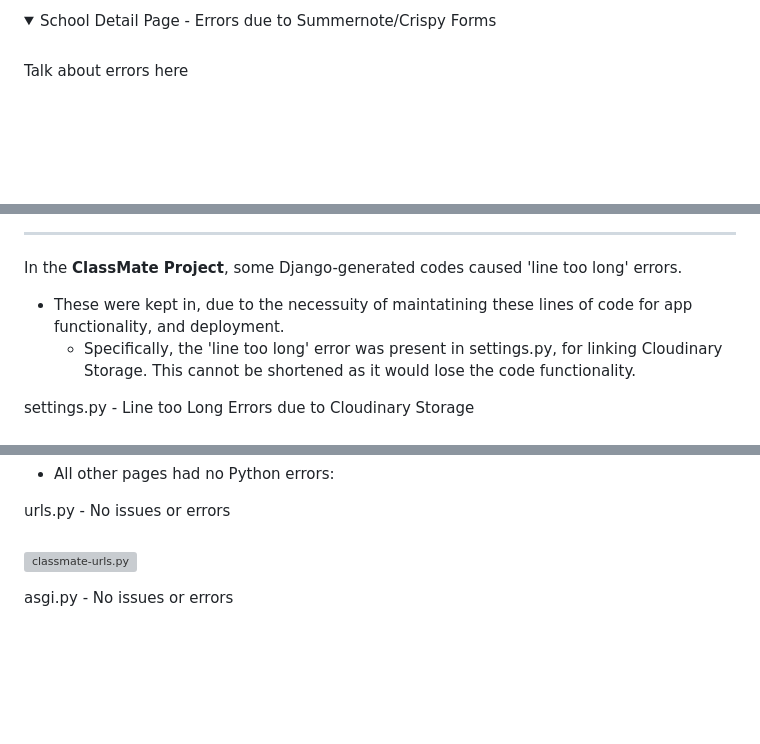
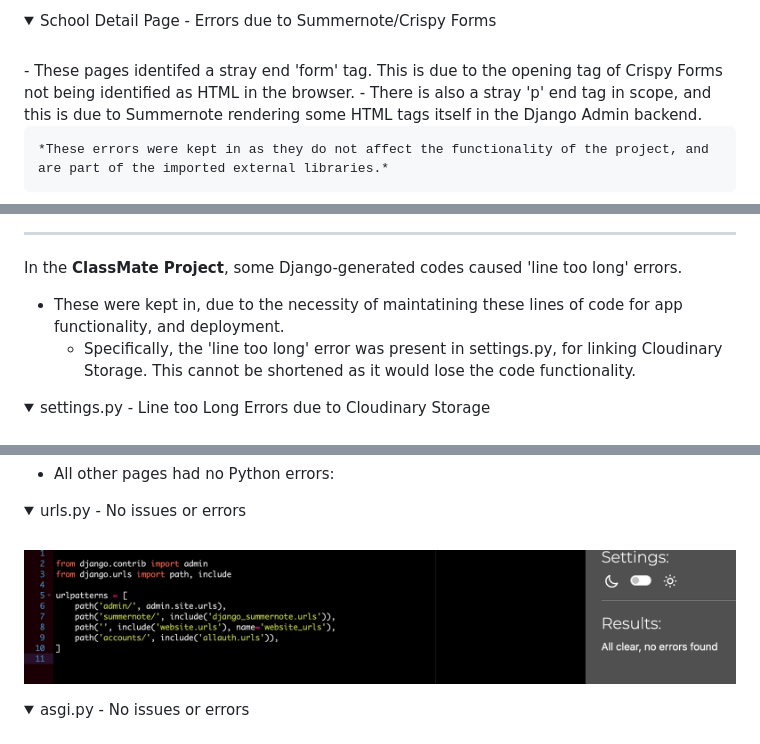
Before and after one commit to georgiagrayland/P4-ClassMate, a Markdown page: TESTING.md, 3 parts joined by grey strips. GitHub-like rendering; pictures changed too: docs/images/classmate-urls.png (added); folded sections open; blank space fills up the shorter version; grey boxes are pictures that could not be loaded.

```diff
--- a/TESTING.md
+++ b/TESTING.md
@@ -42,7 +42,11 @@ Please see below for the results of each page in the site:
 <details>
 <summary>School Detail Page - Errors due to Summernote/Crispy Forms</summary>
 <br>
-Talk about errors here
+    - These pages identifed a stray end 'form' tag. This is due to the opening tag of Crispy Forms not being identified as HTML in the browser.
+    - There is also a stray 'p' end tag in scope, and this is due to Summernote rendering some HTML tags itself in the Django Admin backend.
+
+    *These errors were kept in as they do not affect the functionality of the project, and are part of the imported external libraries.*
+
 
 ![Logout Validation](docs/images/nu-school-detail.png)
 </details>
@@ -110,6 +114,6 @@ No issues or errors were found on **Website App** pages:
 ---
 
 In the **ClassMate Project**, some Django-generated codes caused 'line too long' errors.
-- These were kept in, due to the necessuity of maintatining these lines of code for app functionality, and deployment.
+- These were kept in, due to the necessity of maintatining these lines of code for app functionality, and deployment.
     - Specifically, the 'line too long' error was present in settings.py, for linking Cloudinary Storage. This cannot be shortened as it would lose the code functionality.
 
@@ -125,5 +131,5 @@ In the **ClassMate Project**, some Django-generated codes caused 'line too long'
 <summary>urls.py - No issues or errors</summary>
 <br>
 
-![classmate-urls.py]()
+![classmate-urls.py](docs/images/classmate-urls.png)
 </details>
```
Also changed, not shown: other parts of TESTING.md (+43 -3 lines), docs/images/asgi.png (added), docs/images/settings.png (added), docs/images/wsgi.png (added).
